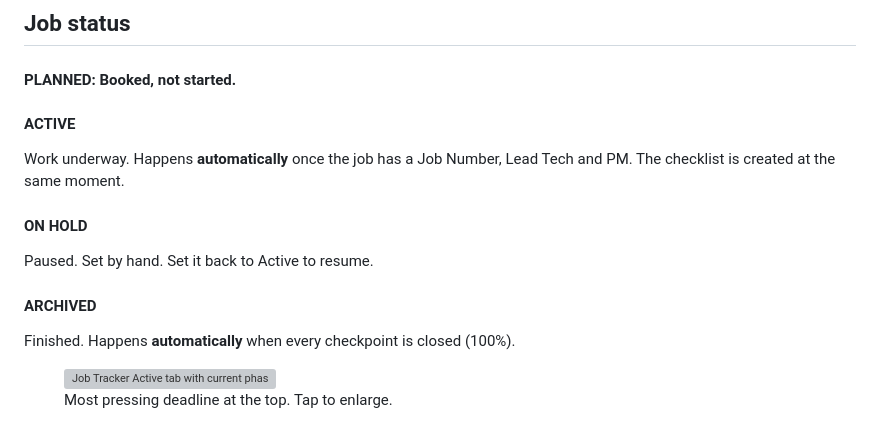
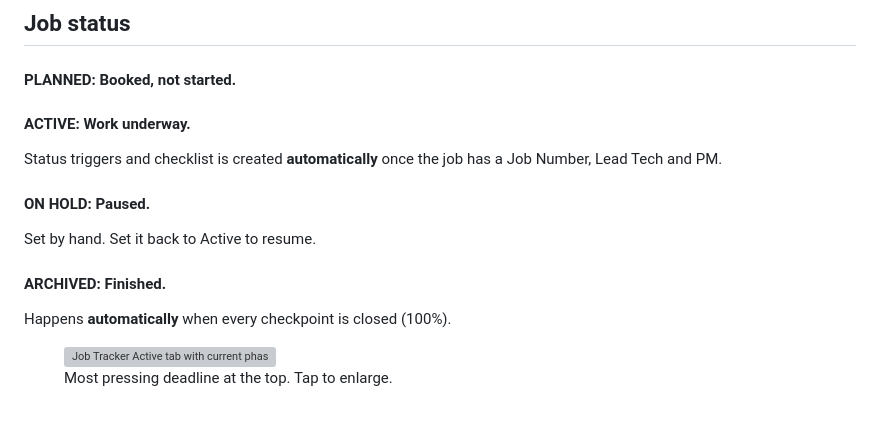
Before and after one commit to crystal-jeffers/start-up-procedures, a Markdown page: sops/supervisor-job-tracking.md, the part around the change. GitHub-like rendering; grey boxes are pictures that could not be loaded.

```diff
--- a/sops/supervisor-job-tracking.md
+++ b/sops/supervisor-job-tracking.md
@@ -24,16 +24,17 @@ The <strong>checklist</strong> is where the work gets ticked off.
 <div class="bubble-columns">
 <div class="bubble-column">
 <h4 class="align-left">PLANNED: Booked, not started.</h4>
-<h4 class="align-left">ACTIVE</h4>
-<div class="bubble">Work underway. Happens <strong>automatically</strong> once the job has a Job Number, Lead Tech and PM. The checklist is created at the same moment.</div>
+<div class="bubble-column">
+<h4 class="align-left">ACTIVE: Work underway.</h4>
+<div class="bubble">Status triggers and checklist is created <strong>automatically</strong> once the job has a Job Number, Lead Tech and PM.</div>
 </div>
 <div class="bubble-column">
-<h4 class="align-left">ON HOLD</h4>
-<div class="bubble">Paused. Set by hand. Set it back to Active to resume.</div>
+<h4 class="align-left">ON HOLD: Paused.</h4>
+<div class="bubble">Set by hand. Set it back to Active to resume.</div>
 </div>
 <div class="bubble-column">
-<h4 class="align-left">ARCHIVED</h4>
-<div class="bubble">Finished. Happens <strong>automatically</strong> when every checkpoint is closed (100%).</div>
+<h4 class="align-left">ARCHIVED: Finished.</h4>
+<div class="bubble">Happens <strong>automatically</strong> when every checkpoint is closed (100%).</div>
 </div>
 </div>
 
```
